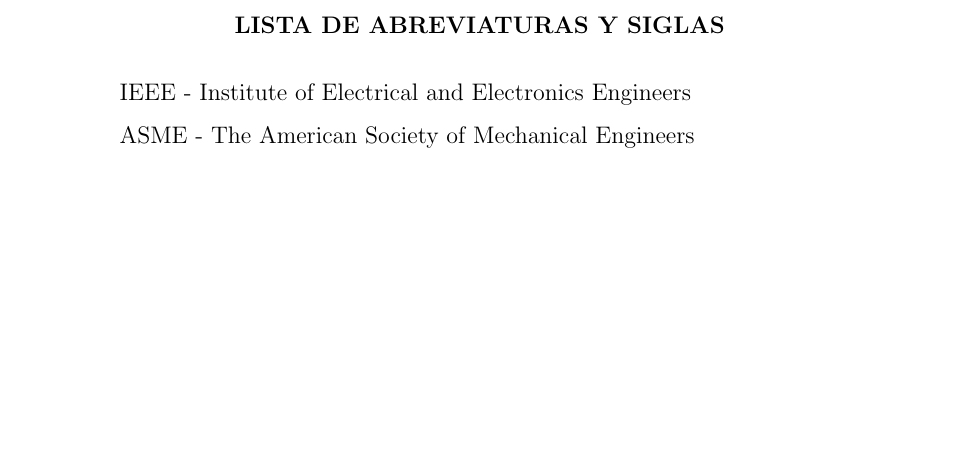
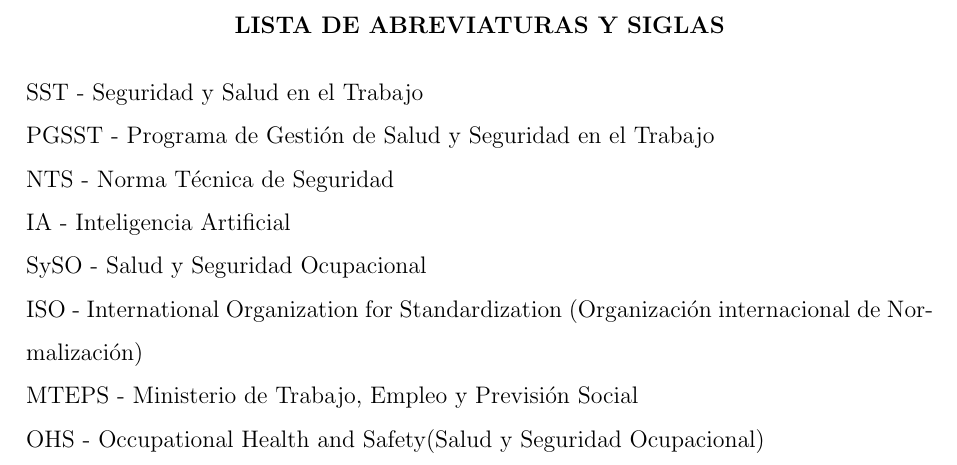
Before and after one commit to leonardoAB1/SySO_automation, a LaTeX thesis (docs/thesis/main.tex, which reads docs/thesis/chapters/simbolos.tex): part of page 12 of 30, cut so that both start at the same text, the shorter picture padded with empty space. Compiled offline with pdfLaTeX.

Commit message:
basic acronyms to be used

```diff
--- a/docs/thesis/chapters/simbolos.tex
+++ b/docs/thesis/chapters/simbolos.tex
@@ -1,3 +1,10 @@
 \section*{LISTA DE ABREVIATURAS Y SIGLAS}
-IEEE - Institute of Electrical and Electronics Engineers \par
-ASME - The American Society of Mechanical Engineers
+\noindent
+SST - Seguridad y Salud en el Trabajo\\
+PGSST - Programa de Gestión de Salud y Seguridad en el Trabajo \\
+NTS - Norma Técnica de Seguridad \\
+IA - Inteligencia Artificial \\
+SySO - Salud y Seguridad Ocupacional \\
+ISO - International Organization for Standardization (Organización internacional de Normalización) \\
+MTEPS - Ministerio de Trabajo, Empleo y Previsión Social\\
+OHS - Occupational Health and Safety(Salud y Seguridad Ocupacional)\\
```
